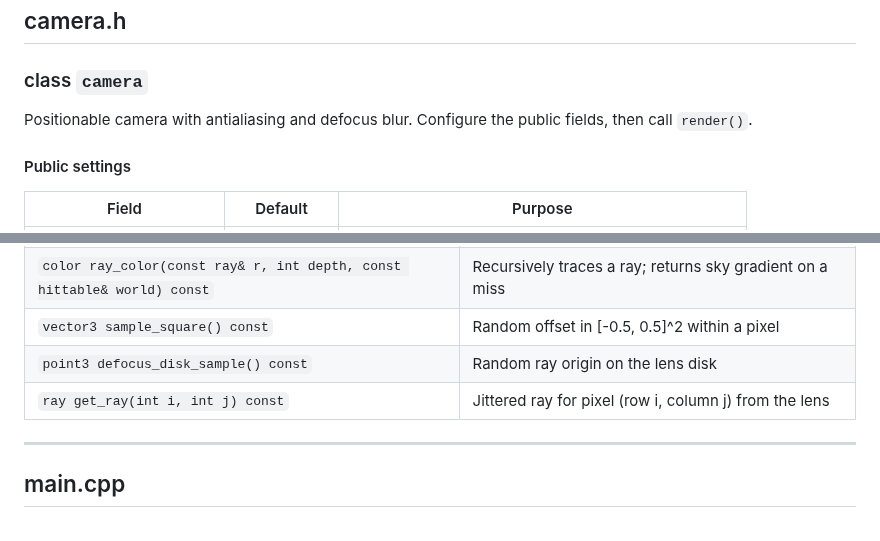
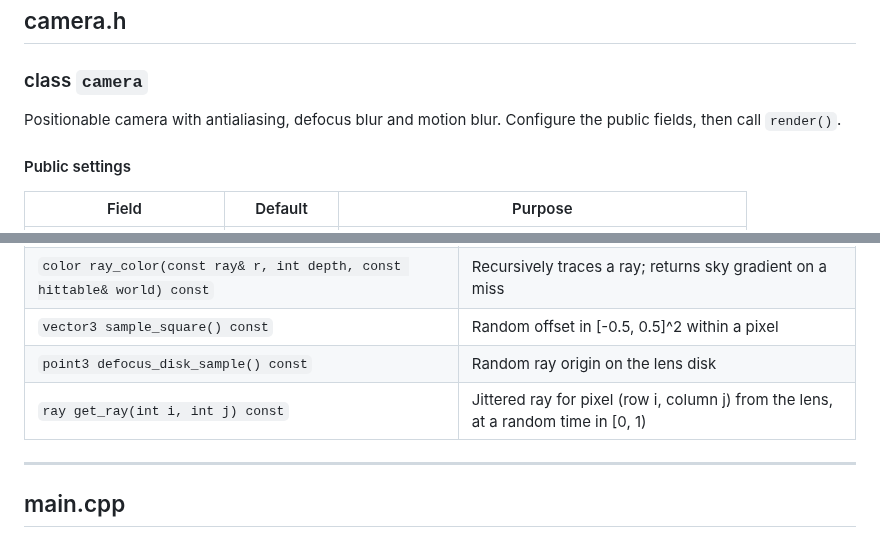
Before and after one commit to Harsha685/Ray_Tracer, a Markdown page: docs/API_REFERENCE.md, 2 parts joined by grey strips. Rendered like a GitHub page.

```diff
--- a/docs/API_REFERENCE.md
+++ b/docs/API_REFERENCE.md
@@ -257,7 +262,7 @@ Transparent surface (glass, water).
 
 ### class `camera`
 
-Positionable camera with antialiasing and defocus blur. Configure the public
+Positionable camera with antialiasing, defocus blur and motion blur. Configure the public
 fields, then call `render()`.
 
 #### Public settings
@@ -289,7 +294,7 @@ fields, then call `render()`.
 | `color ray_color(const ray& r, int depth, const hittable& world) const` | Recursively traces a ray; returns sky gradient on a miss |
 | `vector3 sample_square() const` | Random offset in [-0.5, 0.5]^2 within a pixel |
 | `point3 defocus_disk_sample() const` | Random ray origin on the lens disk |
-| `ray get_ray(int i, int j) const` | Jittered ray for pixel (row i, column j) from the lens |
+| `ray get_ray(int i, int j) const` | Jittered ray for pixel (row i, column j) from the lens, at a random time in [0, 1) |
 
 ---
 
```
Also changed, not shown: other parts of docs/API_REFERENCE.md (+14 -9 lines), README.md (+3 -1 lines), renders/render_20261029_112633.png (added), 7 other files.
